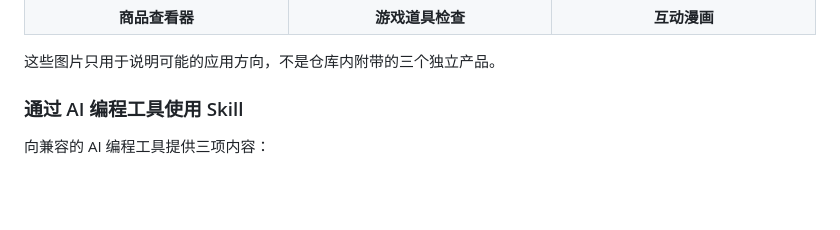
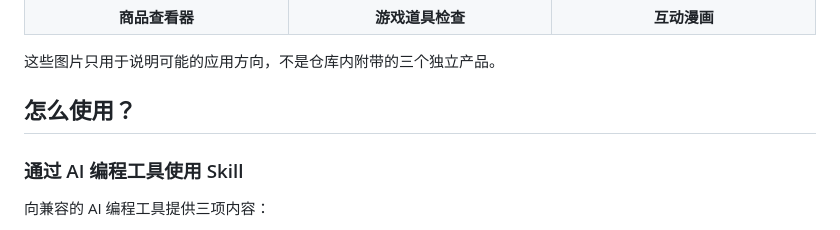
Before and after one commit to boryzoo/orbit-video-viewer, a Markdown page: README.zh-CN.md, the part around the change. GitHub-like rendering; blank space fills up the shorter version.

Commit message:
Clarify README usage structure

```diff
--- a/README.zh-CN.md
+++ b/README.zh-CN.md
@@ -50,6 +50,8 @@ MP4 中的音频会被忽略。当前版本不包含视频预处理工具。
 </table>
 
 这些图片只用于说明可能的应用方向，不是仓库内附带的三个独立产品。
+
+## 怎么使用？
 
 ### 通过 AI 编程工具使用 Skill
 
```
Also changed, not shown: README.md (+2 -0 lines).
